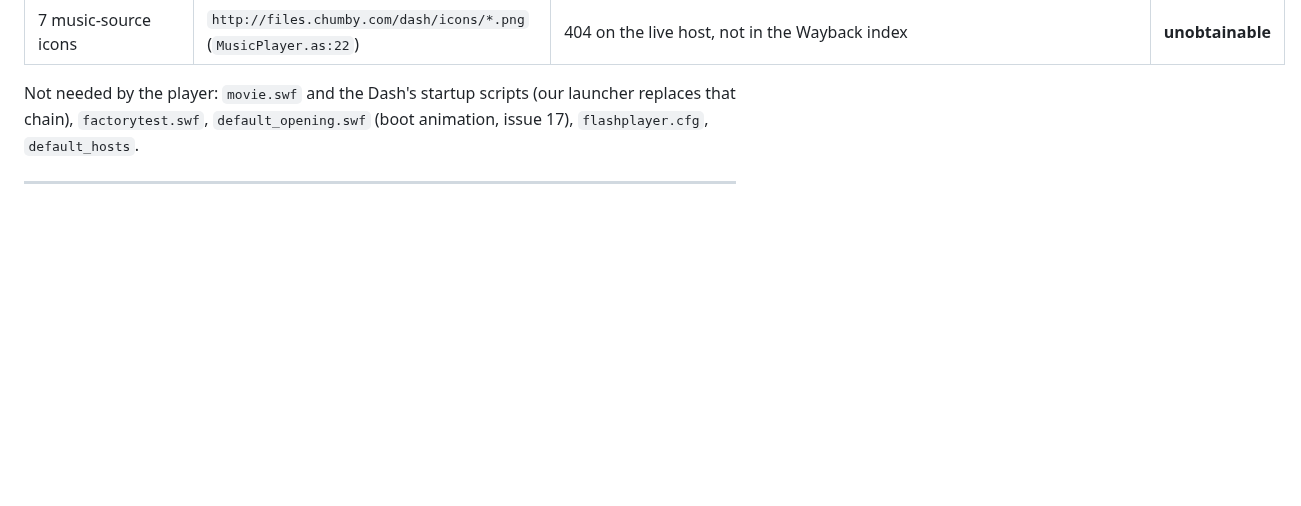
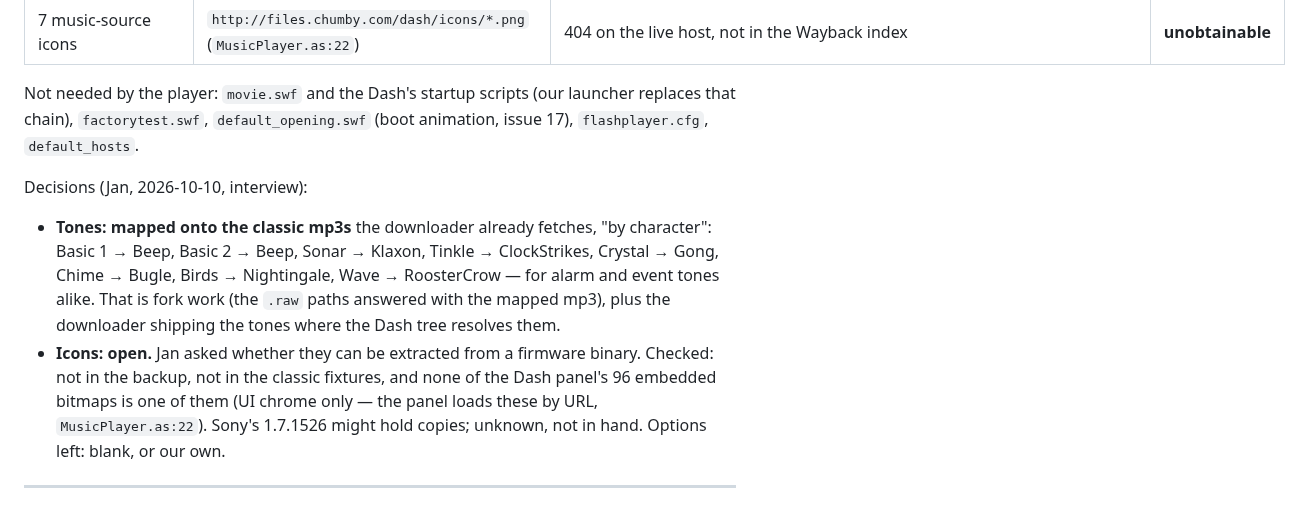
Before and after one commit to yanosz/chumby-pi, a Markdown page: claude/issues.md, the part around the change. GitHub-like rendering; blank space fills up the shorter version.

Commit message:
Issue 14: tones mapped onto the classic mp3s; icons open
Co-Authored-By: Claude Opus 5.5 <noreply@anthropic.com>

```diff
--- a/claude/issues.md
+++ b/claude/issues.md
@@ -1046,6 +1046,19 @@ Not needed by the player: `movie.swf` and the Dash's startup scripts (our
 launcher replaces that chain), `factorytest.swf`, `default_opening.swf`
 (boot animation, issue 17), `flashplayer.cfg`, `default_hosts`.
 
+Decisions (Jan, 2026-10-10, interview):
+- **Tones: mapped onto the classic mp3s** the downloader already fetches,
+  "by character": Basic 1 → Beep, Basic 2 → Beep, Sonar → Klaxon, Tinkle →
+  ClockStrikes, Crystal → Gong, Chime → Bugle, Birds → Nightingale, Wave →
+  RoosterCrow — for alarm and event tones alike. That is fork work (the
+  `.raw` paths answered with the mapped mp3), plus the downloader shipping
+  the tones where the Dash tree resolves them.
+- **Icons: open.** Jan asked whether they can be extracted from a firmware
+  binary. Checked: not in the backup, not in the classic fixtures, and none
+  of the Dash panel's 96 embedded bitmaps is one of them (UI chrome only —
+  the panel loads these by URL, `MusicPlayer.as:22`). Sony's 1.7.1526 might
+  hold copies; unknown, not in hand. Options left: blank, or our own.
+
 ---
 
 Number: 15
```
Also changed, not shown: claude/sony-dash-panel-plan.md (+7 -0 lines).
